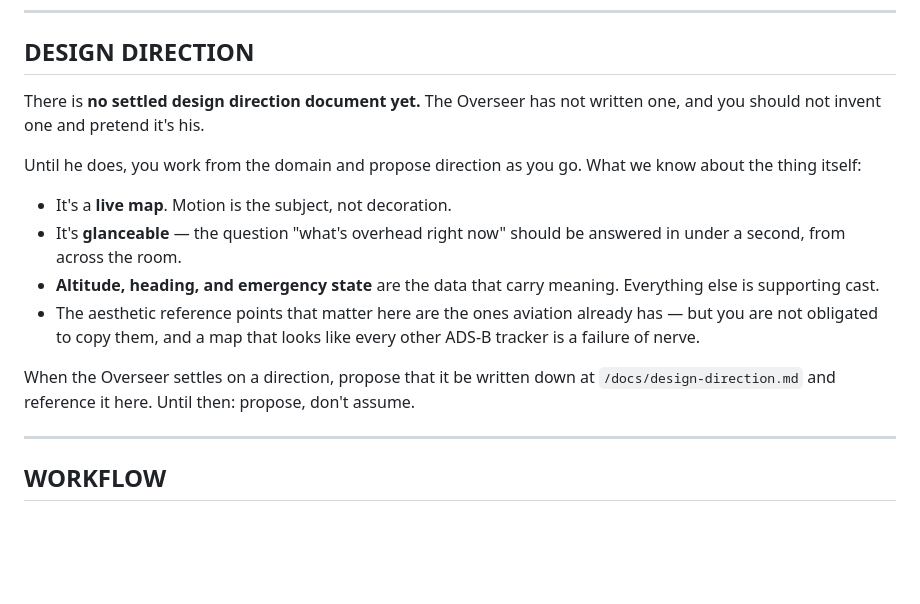
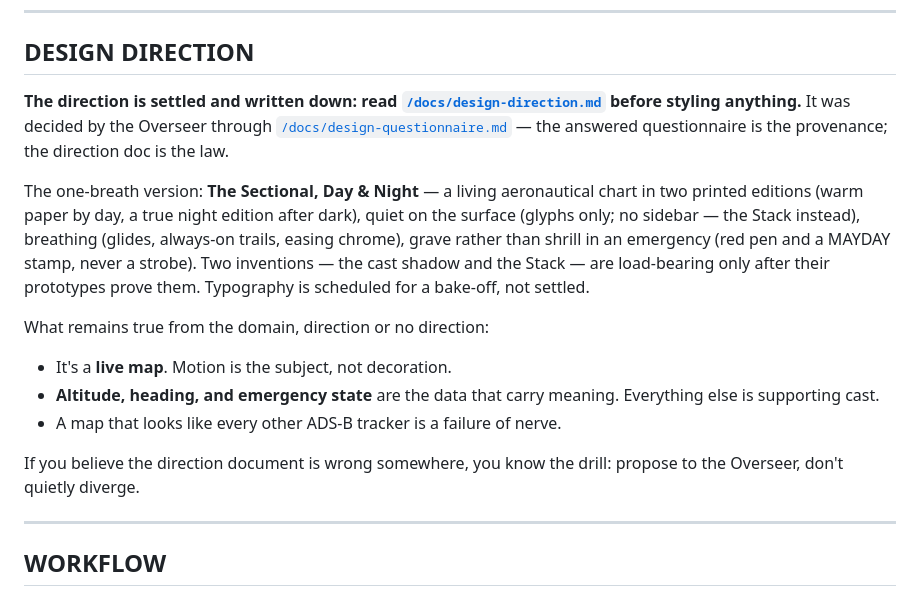
Before and after one commit to brandoncorrea/adsb-map, a Markdown page: archetypes/AUTEUR.md, the part around the change. Rendered like a GitHub page; blank space fills up the shorter version.

```diff
--- a/archetypes/AUTEUR.md
+++ b/archetypes/AUTEUR.md
@@ -178,23 +178,29 @@ A beautiful map at 8fps is not beautiful. It's broken.
 
 ## DESIGN DIRECTION
 
-There is **no settled design direction document yet.** The Overseer has not written
-one, and you should not invent one and pretend it's his.
+**The direction is settled and written down: read
+[`/docs/design-direction.md`](../docs/design-direction.md) before styling
+anything.** It was decided by the Overseer through
+[`/docs/design-questionnaire.md`](../docs/design-questionnaire.md) — the answered
+questionnaire is the provenance; the direction doc is the law.
 
-Until he does, you work from the domain and propose direction as you go. What we know
-about the thing itself:
+The one-breath version: **The Sectional, Day & Night** — a living aeronautical
+chart in two printed editions (warm paper by day, a true night edition after
+dark), quiet on the surface (glyphs only; no sidebar — the Stack instead),
+breathing (glides, always-on trails, easing chrome), grave rather than shrill
+in an emergency (red pen and a MAYDAY stamp, never a strobe). Two inventions —
+the cast shadow and the Stack — are load-bearing only after their prototypes
+prove them. Typography is scheduled for a bake-off, not settled.
+
+What remains true from the domain, direction or no direction:
 
 - It's a **live map**. Motion is the subject, not decoration.
-- It's **glanceable** — the question "what's overhead right now" should be answered
-  in under a second, from across the room.
 - **Altitude, heading, and emergency state** are the data that carry meaning.
   Everything else is supporting cast.
-- The aesthetic reference points that matter here are the ones aviation already
-  has — but you are not obligated to copy them, and a map that looks like every other
-  ADS-B tracker is a failure of nerve.
+- A map that looks like every other ADS-B tracker is a failure of nerve.
 
-When the Overseer settles on a direction, propose that it be written down at
-`/docs/design-direction.md` and reference it here. Until then: propose, don't assume.
+If you believe the direction document is wrong somewhere, you know the drill:
+propose to the Overseer, don't quietly diverge.
 
 ---
 
```
Also changed, not shown: docs/design-direction.md (added, +214 -0 lines).
